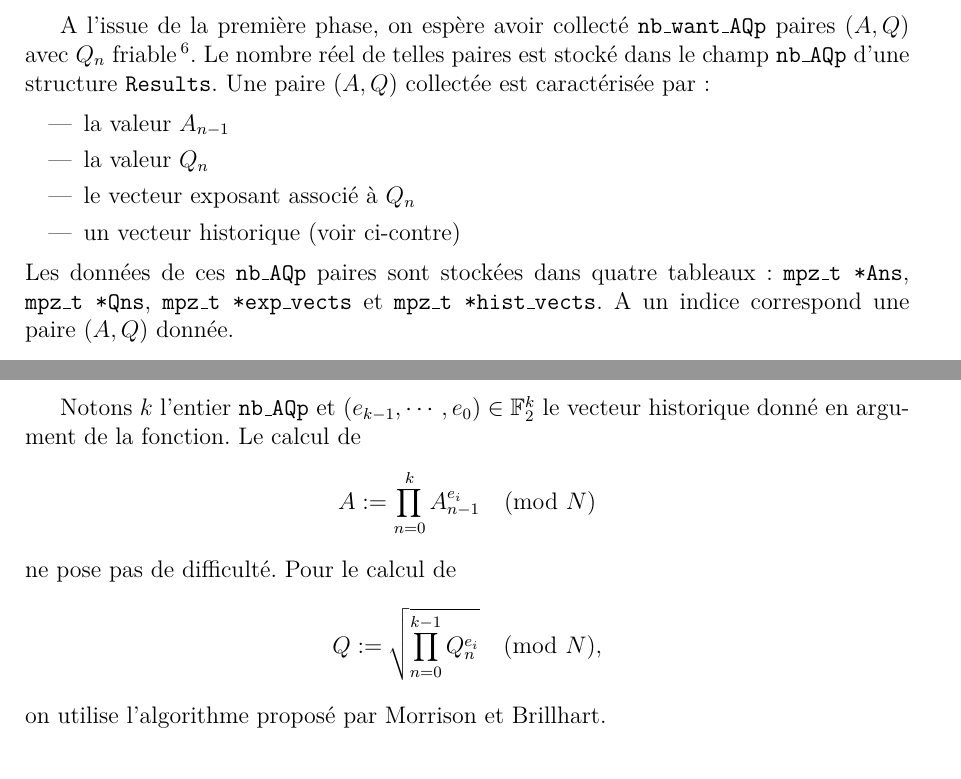
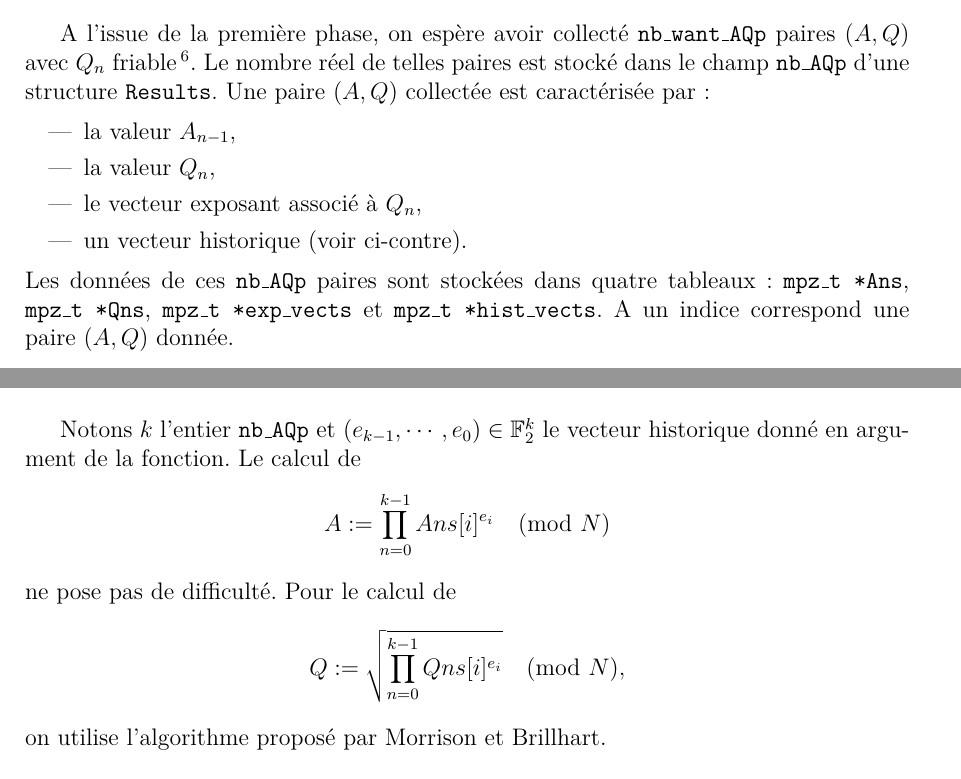
Before and after one commit to kryzar/Continued-fractions-factorization, a LaTeX document (report/main.tex, which reads report/ss-explication-code.tex): two parts of pages 14 and 16 of 19, joined at a grey line, cut so that both start at the same text. Compiled offline with pdfLaTeX.

Commit message:
correction 3.2.3

```diff
--- a/report/ss-explication-code.tex
+++ b/report/ss-explication-code.tex
@@ -115,10 +115,10 @@ réel de telles paires est stocké dans le champ \texttt{nb\_AQp} d'une structur
 \texttt{Results}. Une paire $(A,Q)$ collectée est caractérisée par :
 
 \begin{itemize}
-    \item la valeur $A_{n-1}$
-    \item la valeur $Q_n$
-    \item le vecteur exposant associé à $Q_n$
-    \item un vecteur historique (voir ci-contre)
+    \item la valeur $A_{n-1}$,
+    \item la valeur $Q_n$,
+    \item le vecteur exposant associé à $Q_n$,
+    \item un vecteur historique (voir ci-contre).
 \end{itemize}
 Les données de ces \texttt{nb\_AQp} paires sont stockées dans
 quatre tableaux : \texttt{mpz\_t *Ans}, \texttt{mpz\_t *Qns},
@@ -208,12 +208,11 @@ $(A, Q)$ récupérés, la fonction \texttt{find\_factor} appelle la fonction
 $A^2 \equiv Q^2 \pmod{N}$. Elle lui donne en argument un de ces vecteurs
 historiques et les données des tableaux \texttt{Ans} et \texttt{Qns}. \\
 
-Notons $k$ l'entier \texttt{nb\_AQp} et $(e_{k-1}, \cdots , e_0) \in \mathbb{F}_2^{k}$ le vecteur
-historique donné en argument de la fonction. Le calcul de
-\[A:= \prod_{n=0}^{k} A_{n-1}^{e_i} \pmod{N} \] ne pose pas de
-difficulté. Pour le calcul de \[Q:= \sqrt{\prod_{n=0}^{k-1 } Q_n ^{e_i}}
-\pmod{N},\]
-on utilise l'algorithme proposé par Morrison et Brillhart.
+Notons $k$ l'entier \texttt{nb\_AQp} et $(e_{k-1}, \cdots , e_0) \in
+\mathbb{F}_2^{k}$ le vecteur historique donné en argument de la fonction. Le
+calcul de \[A:= \prod_{n=0}^{k-1} Ans[i]^{e_i} \pmod{N} \] ne pose pas de
+difficulté. Pour le calcul de \[Q:= \sqrt{\prod_{n=0}^{k-1 } Qns[i] ^{e_i}}
+\pmod{N},\] on utilise l'algorithme proposé par Morrison et Brillhart.
 
 \vspace{1em}
 \begin{algorithm}[H]
```
Also changed, not shown: report/main.pdf.
